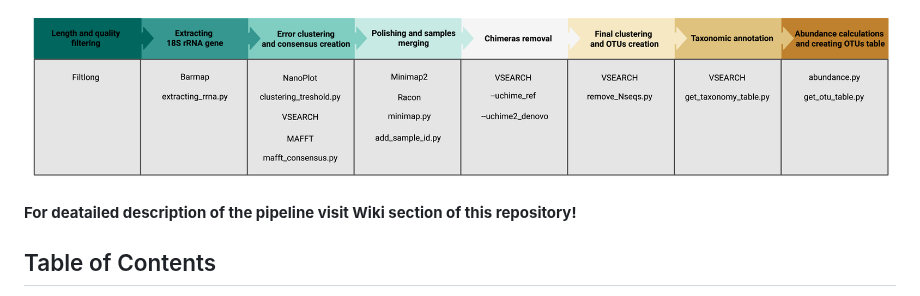
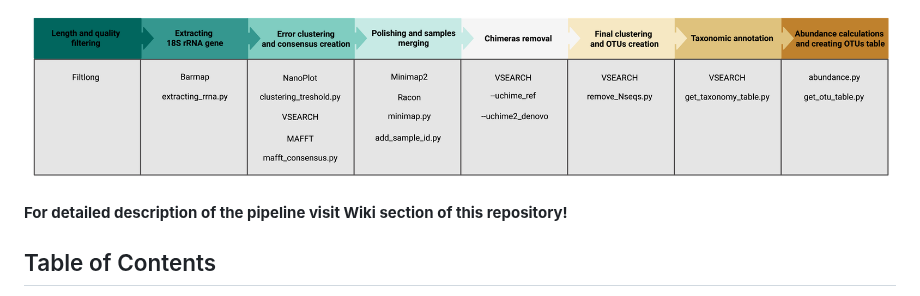
Before and after one commit to ibe-uw/BaNaNA, a Markdown page: README.md, the part around the change. Drawn GitHub-style.

```diff
--- a/README.md
+++ b/README.md
@@ -8,7 +8,7 @@ Scheme of the pipeline (Created with BioRender.com):
 
 ![Scheme of the pipeline](imgs/pipeline_scheme.png)
 
-**For deatailed description of the pipeline visit Wiki section of this repository!**
+**For detailed description of the pipeline visit Wiki section of this repository!**
 
 
 <!--- TOC START -->
```
